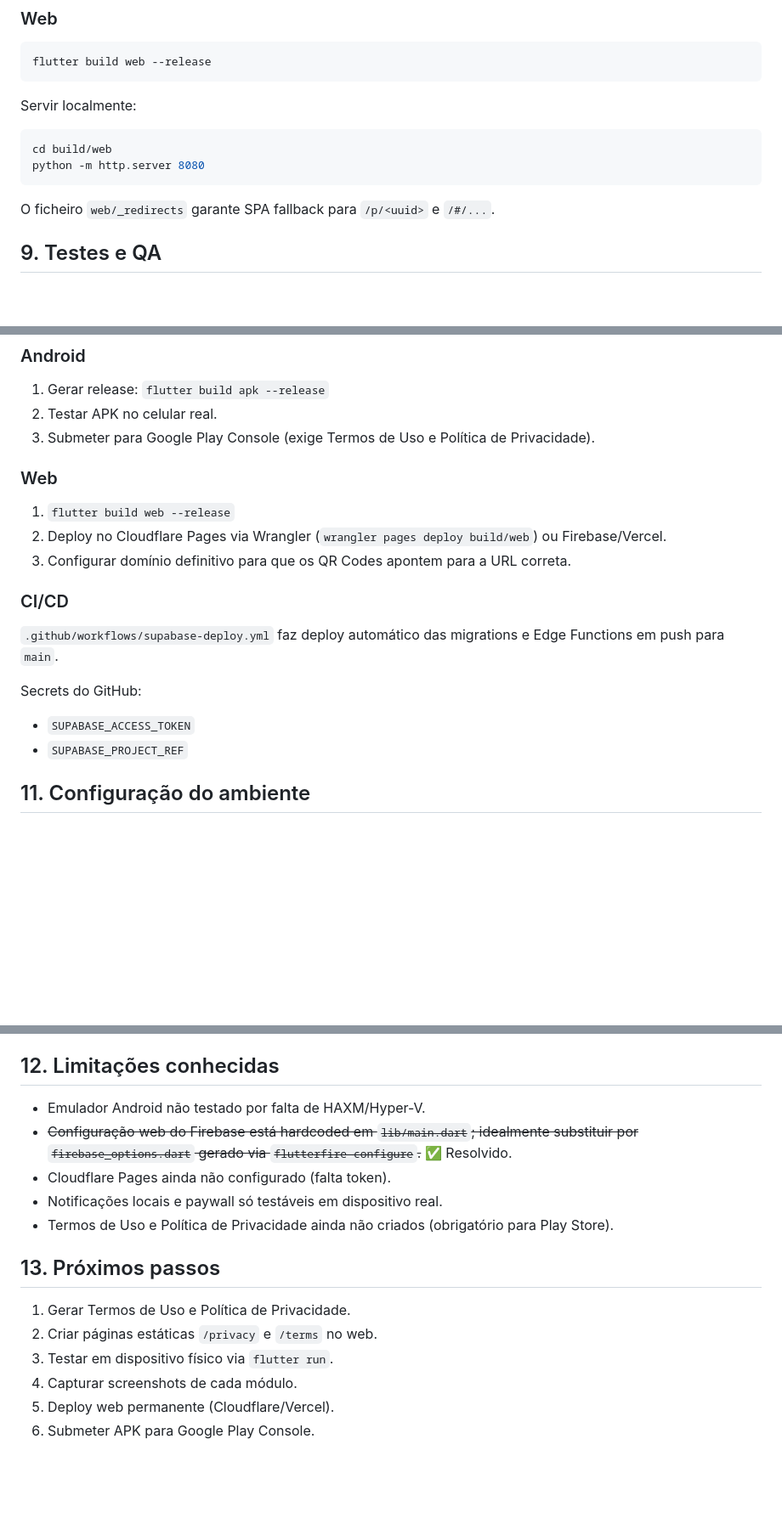
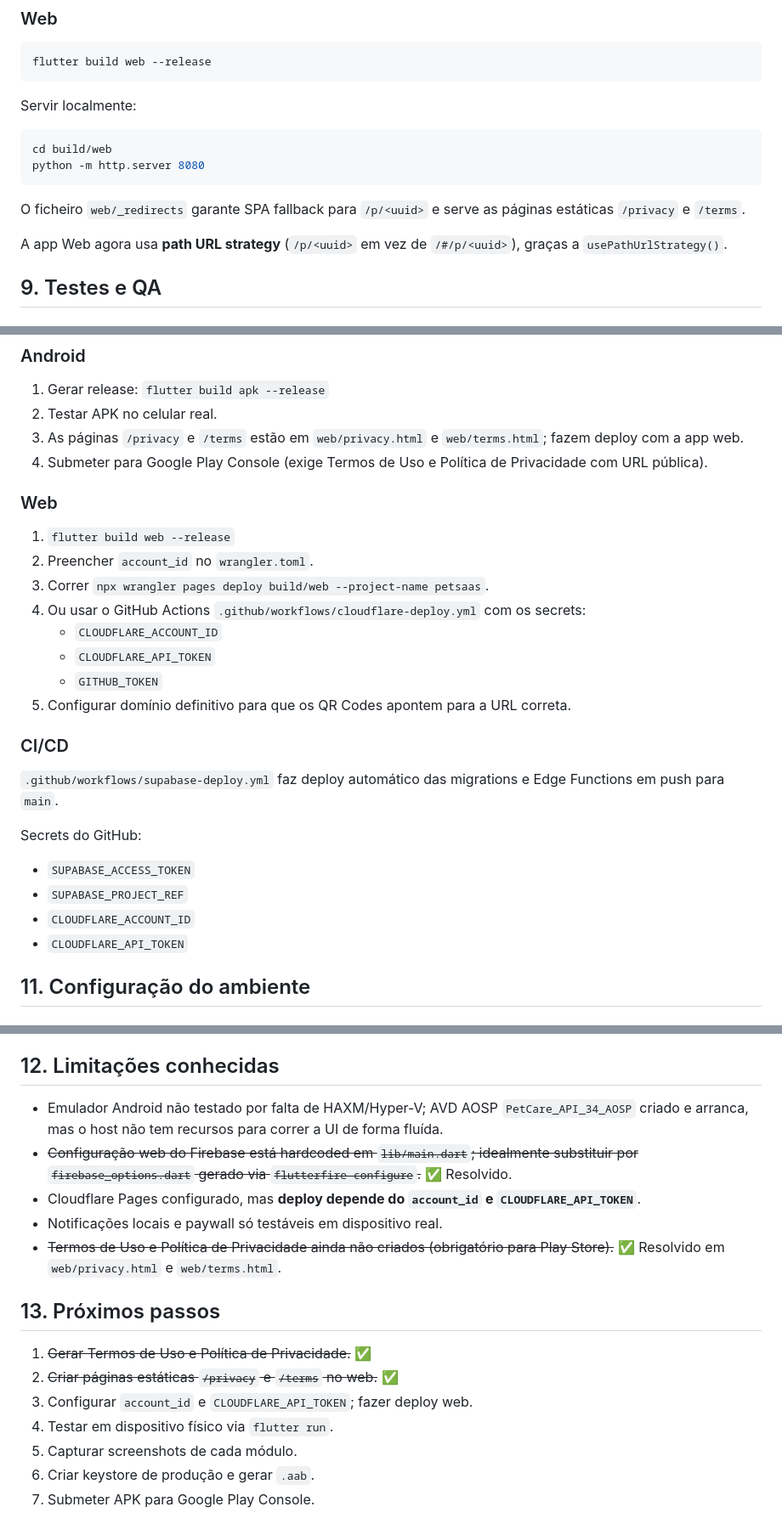
Before and after one commit to Icaro0310/PetSaas, a Markdown page: README.md, 3 parts joined by grey strips. Shown at 85% size. Drawn GitHub-style; blank space fills up the shorter version.

Commit message:
docs: README com estado Cloudflare, Termos/Privacidade e path URLs
Generated with [Devin](https://devin.ai)

````diff
--- a/README.md
+++ b/README.md
@@ -170,7 +170,9 @@ cd build/web
 python -m http.server 8080
 ```
 
-O ficheiro `web/_redirects` garante SPA fallback para `/p/<uuid>` e `/#/...`.
+O ficheiro `web/_redirects` garante SPA fallback para `/p/<uuid>` e serve as páginas estáticas `/privacy` e `/terms`.
+
+A app Web agora usa **path URL strategy** (`/p/<uuid>` em vez de `/#/p/<uuid>`), graças a `usePathUrlStrategy()`.
 
 ## 9. Testes e QA
 
@@ -211,13 +213,19 @@ Guarda em `screenshots/`. Pasta gitignored.
 
 1. Gerar release: `flutter build apk --release`
 2. Testar APK no celular real.
-3. Submeter para Google Play Console (exige Termos de Uso e Política de Privacidade).
+3. As páginas `/privacy` e `/terms` estão em `web/privacy.html` e `web/terms.html`; fazem deploy com a app web.
+4. Submeter para Google Play Console (exige Termos de Uso e Política de Privacidade com URL pública).
 
 ### Web
 
 1. `flutter build web --release`
-2. Deploy no Cloudflare Pages via Wrangler (`wrangler pages deploy build/web`) ou Firebase/Vercel.
-3. Configurar domínio definitivo para que os QR Codes apontem para a URL correta.
+2. Preencher `account_id` no `wrangler.toml`.
+3. Correr `npx wrangler pages deploy build/web --project-name petsaas`.
+4. Ou usar o GitHub Actions `.github/workflows/cloudflare-deploy.yml` com os secrets:
+   - `CLOUDFLARE_ACCOUNT_ID`
+   - `CLOUDFLARE_API_TOKEN`
+   - `GITHUB_TOKEN`
+5. Configurar domínio definitivo para que os QR Codes apontem para a URL correta.
 
 ### CI/CD
 
@@ -226,6 +234,8 @@ Guarda em `screenshots/`. Pasta gitignored.
 Secrets do GitHub:
 - `SUPABASE_ACCESS_TOKEN`
 - `SUPABASE_PROJECT_REF`
+- `CLOUDFLARE_ACCOUNT_ID`
+- `CLOUDFLARE_API_TOKEN`
 
 ## 11. Configuração do ambiente
 
@@ -246,17 +256,18 @@ Adicionar ao `PATH`:
 
 ## 12. Limitações conhecidas
 
-- Emulador Android não testado por falta de HAXM/Hyper-V.
+- Emulador Android não testado por falta de HAXM/Hyper-V; AVD AOSP `PetCare_API_34_AOSP` criado e arranca, mas o host não tem recursos para correr a UI de forma fluída.
 - ~~Configuração web do Firebase está hardcoded em `lib/main.dart`; idealmente substituir por `firebase_options.dart` gerado via `flutterfire configure`.~~ ✅ Resolvido.
-- Cloudflare Pages ainda não configurado (falta token).
+- Cloudflare Pages configurado, mas **deploy depende do `account_id` e `CLOUDFLARE_API_TOKEN`**.
 - Notificações locais e paywall só testáveis em dispositivo real.
-- Termos de Uso e Política de Privacidade ainda não criados (obrigatório para Play Store).
+- ~~Termos de Uso e Política de Privacidade ainda não criados (obrigatório para Play Store).~~ ✅ Resolvido em `web/privacy.html` e `web/terms.html`.
 
 ## 13. Próximos passos
 
-1. Gerar Termos de Uso e Política de Privacidade.
-2. Criar páginas estáticas `/privacy` e `/terms` no web.
-3. Testar em dispositivo físico via `flutter run`.
-4. Capturar screenshots de cada módulo.
-5. Deploy web permanente (Cloudflare/Vercel).
-6. Submeter APK para Google Play Console.
+1. ~~Gerar Termos de Uso e Política de Privacidade.~~ ✅
+2. ~~Criar páginas estáticas `/privacy` e `/terms` no web.~~ ✅
+3. Configurar `account_id` e `CLOUDFLARE_API_TOKEN`; fazer deploy web.
+4. Testar em dispositivo físico via `flutter run`.
+5. Capturar screenshots de cada módulo.
+6. Criar keystore de produção e gerar `.aab`.
+7. Submeter APK para Google Play Console.
````
